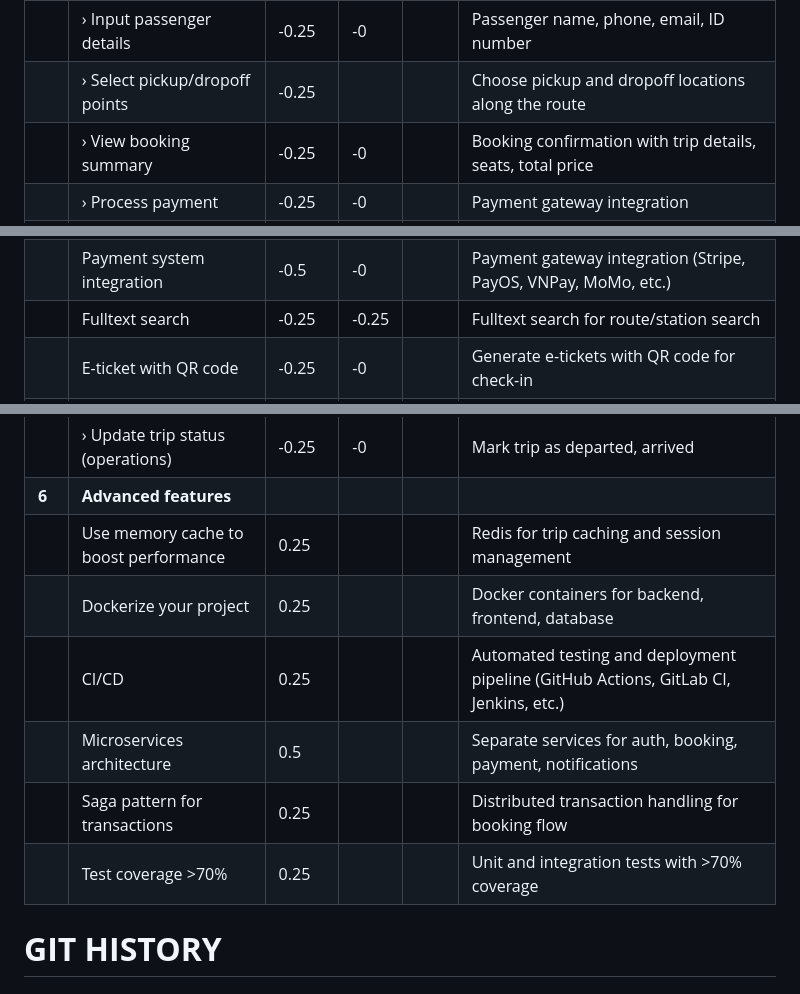
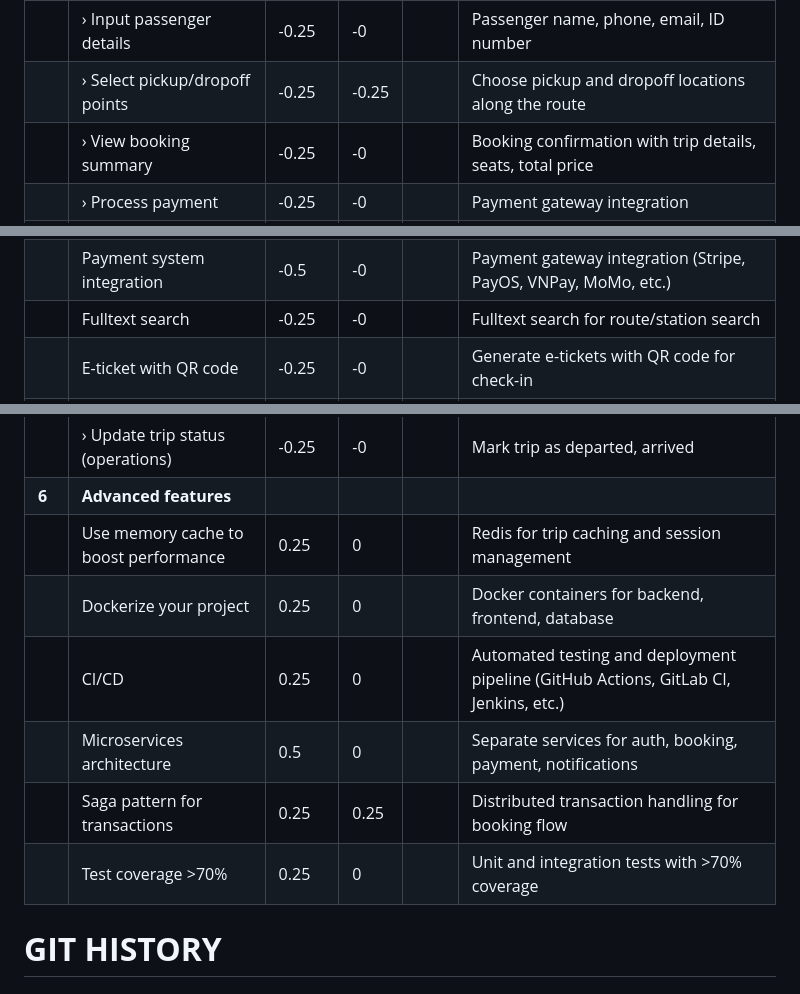
Before and after one commit to NhanNguyen180604/Bus-Booking-App, a Markdown page: SELF_ASSESSMENT_REPORT_BUS.md, 3 parts joined by grey strips. Rendered like a GitHub page.

Commit message:
chore: update self-assessment

```diff
--- a/SELF_ASSESSMENT_REPORT_BUS.md
+++ b/SELF_ASSESSMENT_REPORT_BUS.md
@@ -56,7 +56,7 @@ Students must input minus points to every uncompleted feature in the SE column.
 |  | Booking and payment |  |  |  |  |
 |  | › Guest checkout | \-0.25 | -0 |  | Allow booking without account registration |
 |  | › Input passenger details | \-0.25 | -0 |  | Passenger name, phone, email, ID number |
-|  | › Select pickup/dropoff points | \-0.25 |  |  | Choose pickup and dropoff locations along the route |
+|  | › Select pickup/dropoff points | \-0.25 | -0.25 |  | Choose pickup and dropoff locations along the route |
 |  | › View booking summary | \-0.25 | -0 |  | Booking confirmation with trip details, seats, total price |
 |  | › Process payment | \-0.25 | -0 |  | Payment gateway integration |
 |  | › Receive e-ticket | \-0.25 | -0 |  | E-ticket generation and delivery via email |
@@ -67,7 +67,7 @@ Students must input minus points to every uncompleted feature in the SE column.
 |  | › Real-time seat locking | \-0.5 | -0 |  | Concurrent booking handling with seat locking mechanism |
 |  | › Real-time updates | \-0.5 | -0 |  | Socket.IO or polling updates for real-time: seat availability, booking confirmations, trip status notifications |
 |  | Payment system integration | \-0.5 | -0 |  | Payment gateway integration (Stripe, PayOS, VNPay, MoMo, etc.) |
-|  | Fulltext search | \-0.25 | -0.25 |  | Fulltext search for route/station search |
+|  | Fulltext search | \-0.25 | -0 |  | Fulltext search for route/station search |
 |  | E-ticket with QR code | \-0.25 | -0 |  | Generate e-tickets with QR code for check-in |
 |  | Email notifications | \-0.25 | -0 |  | Email notifications for booking confirmations and reminders |
 | **3** | **Authentication and authorization** |  |  |  |  |
@@ -125,12 +125,12 @@ Students must input minus points to every uncompleted feature in the SE column.
 |  | › Check-in passengers | \-0.25 | -0 |  | Mark passengers as boarded |
 |  | › Update trip status (operations) | \-0.25 | -0 |  | Mark trip as departed, arrived |
 | **6** | **Advanced features** |  |  |  |  |
-|  | Use memory cache to boost performance | 0.25 |  |  | Redis for trip caching and session management |
-|  | Dockerize your project | 0.25 |  |  | Docker containers for backend, frontend, database |
-|  | CI/CD | 0.25 |  |  | Automated testing and deployment pipeline (GitHub Actions, GitLab CI, Jenkins, etc.) |
-|  | Microservices architecture | 0.5 |  |  | Separate services for auth, booking, payment, notifications |
-|  | Saga pattern for transactions | 0.25 |  |  | Distributed transaction handling for booking flow |
-|  | Test coverage >70% | 0.25 |  |  | Unit and integration tests with >70% coverage |
+|  | Use memory cache to boost performance | 0.25 | 0 |  | Redis for trip caching and session management |
+|  | Dockerize your project | 0.25 | 0 |  | Docker containers for backend, frontend, database |
+|  | CI/CD | 0.25 | 0 |  | Automated testing and deployment pipeline (GitHub Actions, GitLab CI, Jenkins, etc.) |
+|  | Microservices architecture | 0.5 | 0 |  | Separate services for auth, booking, payment, notifications |
+|  | Saga pattern for transactions | 0.25 | 0.25 |  | Distributed transaction handling for booking flow |
+|  | Test coverage >70% | 0.25 | 0 |  | Unit and integration tests with >70% coverage |
 
 # **GIT HISTORY**
 
```
Also changed, not shown: other parts of SELF_ASSESSMENT_REPORT_BUS.md (+1 -1 lines).
